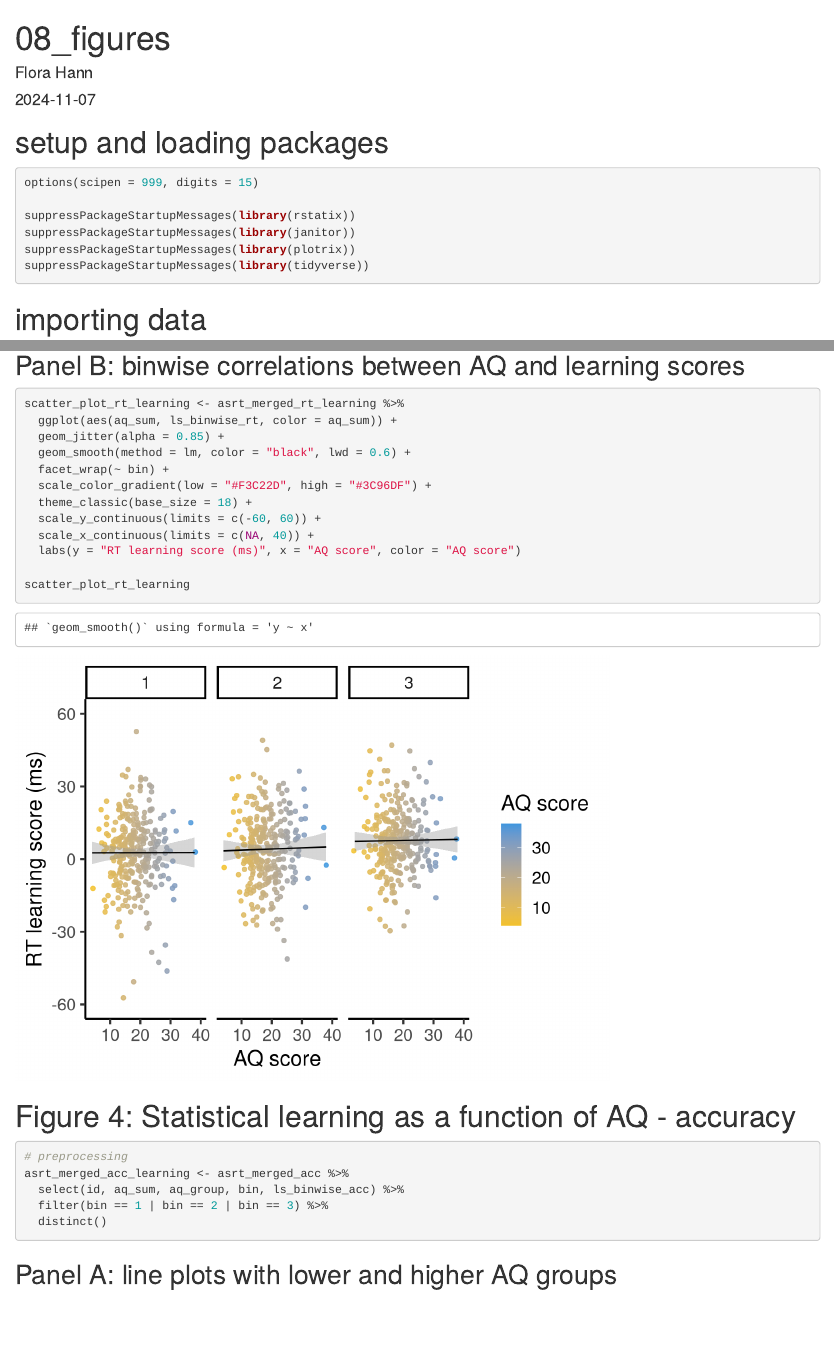
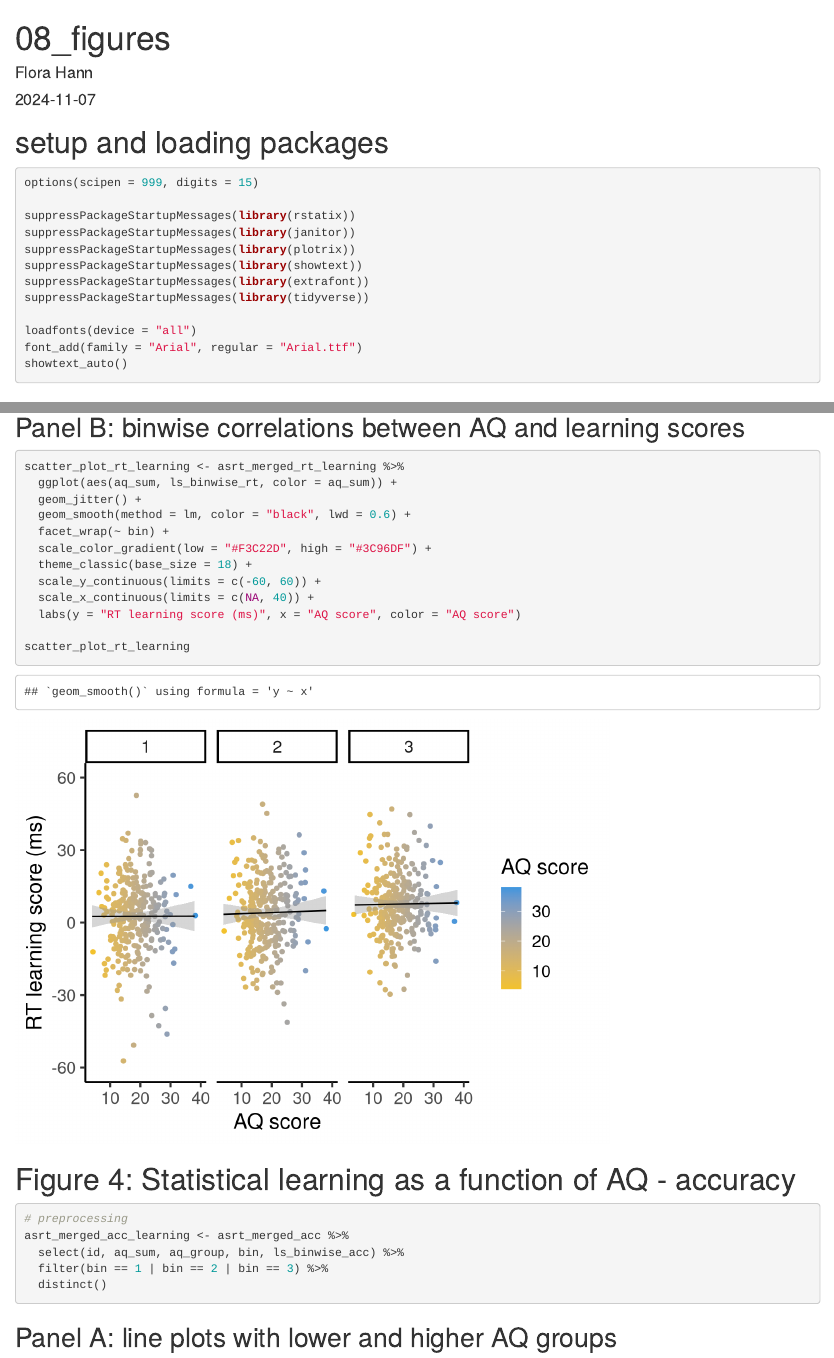
Before and after one commit to hannflora/autistic_traits_model_updating, an R Markdown document (08_figures.Rmd): the page in a window 1100 px wide, from its top, and a second part further down, joined at a grey line. Rendered offline with R 4.5, knitr and Pandoc, with nearby package versions; code that draws random numbers runs with fixed seeds of ours.

Commit message:
updated figures

````diff
--- a/08_figures.Rmd
+++ b/08_figures.Rmd
@@ -12,7 +12,13 @@ options(scipen = 999, digits = 15)
 suppressPackageStartupMessages(library(rstatix))
 suppressPackageStartupMessages(library(janitor))
 suppressPackageStartupMessages(library(plotrix))
+suppressPackageStartupMessages(library(showtext))
+suppressPackageStartupMessages(library(extrafont))
 suppressPackageStartupMessages(library(tidyverse))
+
+loadfonts(device = "all")
+font_add(family = "Arial", regular = "Arial.ttf")
+showtext_auto()
 ```
 
 # importing data
@@ -74,7 +80,7 @@ line_plot_rt_learning
 ```{r}
 scatter_plot_rt_learning <- asrt_merged_rt_learning %>%
   ggplot(aes(aq_sum, ls_binwise_rt, color = aq_sum)) +
-  geom_jitter(alpha = 0.85) +
+  geom_jitter() +
   geom_smooth(method = lm, color = "black", lwd = 0.6) +
   facet_wrap(~ bin) +
   scale_color_gradient(low = "#F3C22D", high = "#3C96DF") +
````
Also changed, not shown: 08_figures.Rmd (8 more changed lines), 1 other file.
